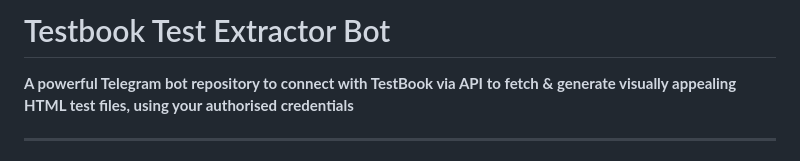
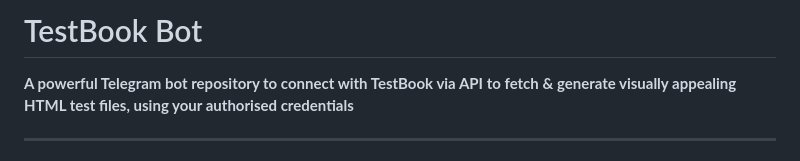
Before and after one commit to gurr-i/olive-mock-extractor, a Markdown page: README.md, the part around the change. Drawn GitHub-style.

```diff
--- a/README.md
+++ b/README.md
@@ -1,4 +1,4 @@
-# Testbook  Test Extractor Bot
+# TestBook Bot
 **A powerful Telegram bot repository to connect with TestBook via API to fetch & generate visually appealing HTML test files, using your authorised credentials**
 
 ---
```
